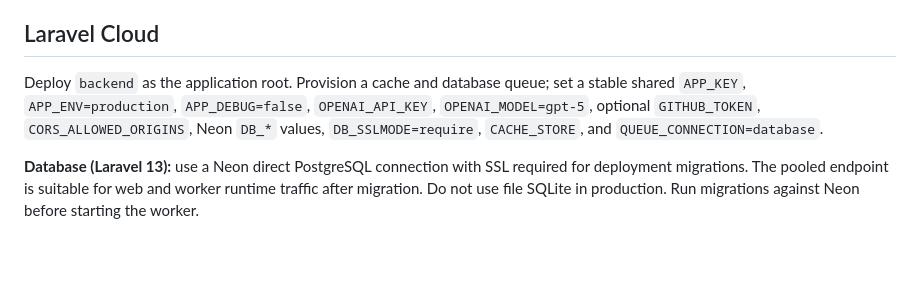
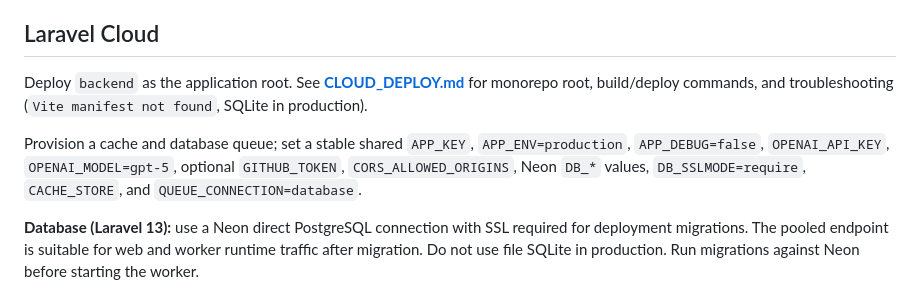
Before and after one commit to jellydn/ai-flow, a Markdown page: backend/README.md, the part around the change. Rendered like a GitHub page; blank space fills up the shorter version.

```diff
--- a/backend/README.md
+++ b/backend/README.md
@@ -102,7 +102,9 @@ curl -N -H 'Accept: text/event-stream' http://localhost:8000/api/executions/RUN_
 
 ## Laravel Cloud
 
-Deploy `backend` as the application root. Provision a cache and database queue; set a stable shared `APP_KEY`, `APP_ENV=production`, `APP_DEBUG=false`, `OPENAI_API_KEY`, `OPENAI_MODEL=gpt-5`, optional `GITHUB_TOKEN`, `CORS_ALLOWED_ORIGINS`, Neon `DB_*` values, `DB_SSLMODE=require`, `CACHE_STORE`, and `QUEUE_CONNECTION=database`.
+Deploy `backend` as the application root. See **[CLOUD_DEPLOY.md](CLOUD_DEPLOY.md)** for monorepo root, build/deploy commands, and troubleshooting (`Vite manifest not found`, SQLite in production).
+
+Provision a cache and database queue; set a stable shared `APP_KEY`, `APP_ENV=production`, `APP_DEBUG=false`, `OPENAI_API_KEY`, `OPENAI_MODEL=gpt-5`, optional `GITHUB_TOKEN`, `CORS_ALLOWED_ORIGINS`, Neon `DB_*` values, `DB_SSLMODE=require`, `CACHE_STORE`, and `QUEUE_CONNECTION=database`.
 
 **Database (Laravel 13):** use a Neon direct PostgreSQL connection with SSL required for deployment migrations. The pooled endpoint is suitable for web and worker runtime traffic after migration. Do not use file SQLite in production. Run migrations against Neon before starting the worker.
 
```
Also changed, not shown: backend/CLOUD_DEPLOY.md (added, +84 -0 lines).
